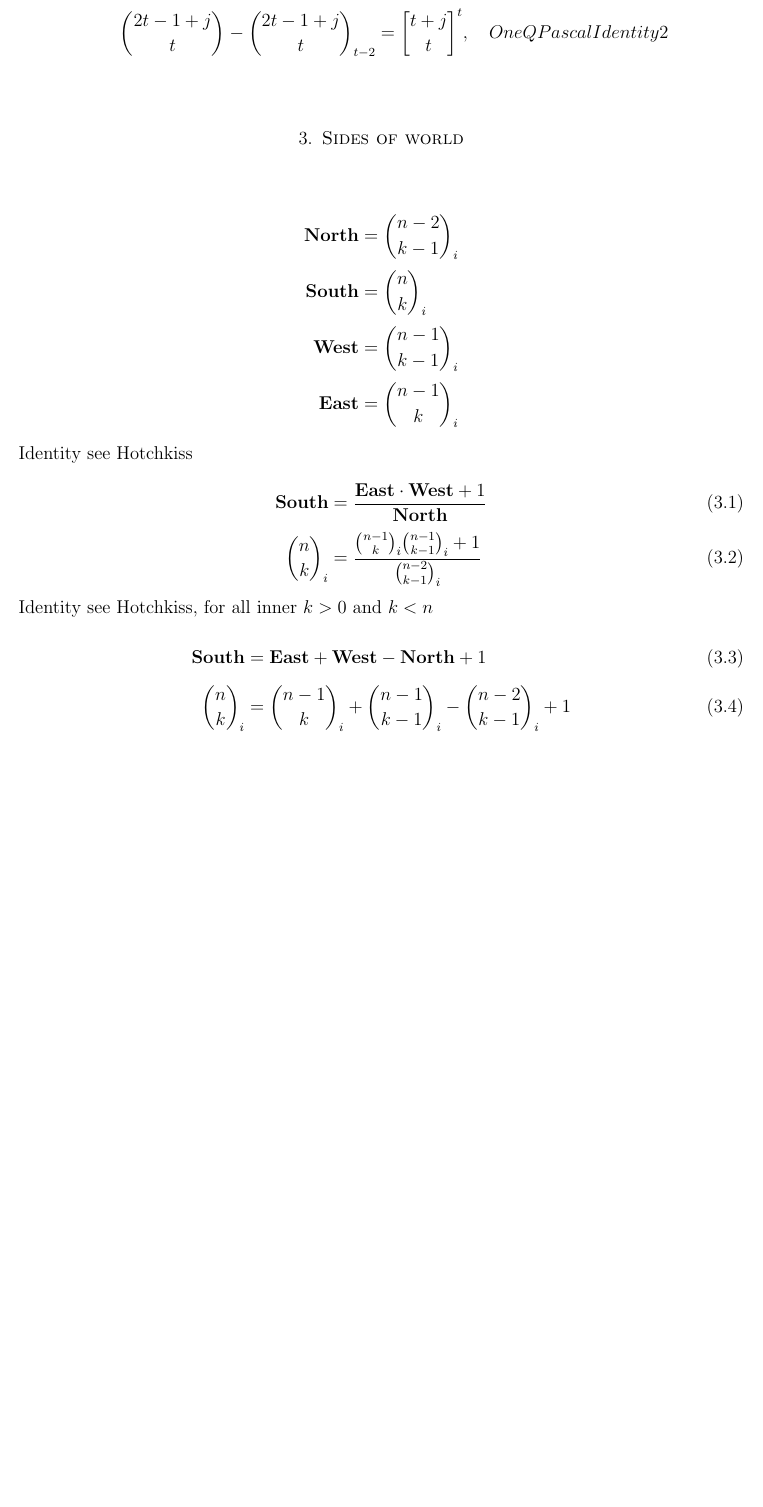
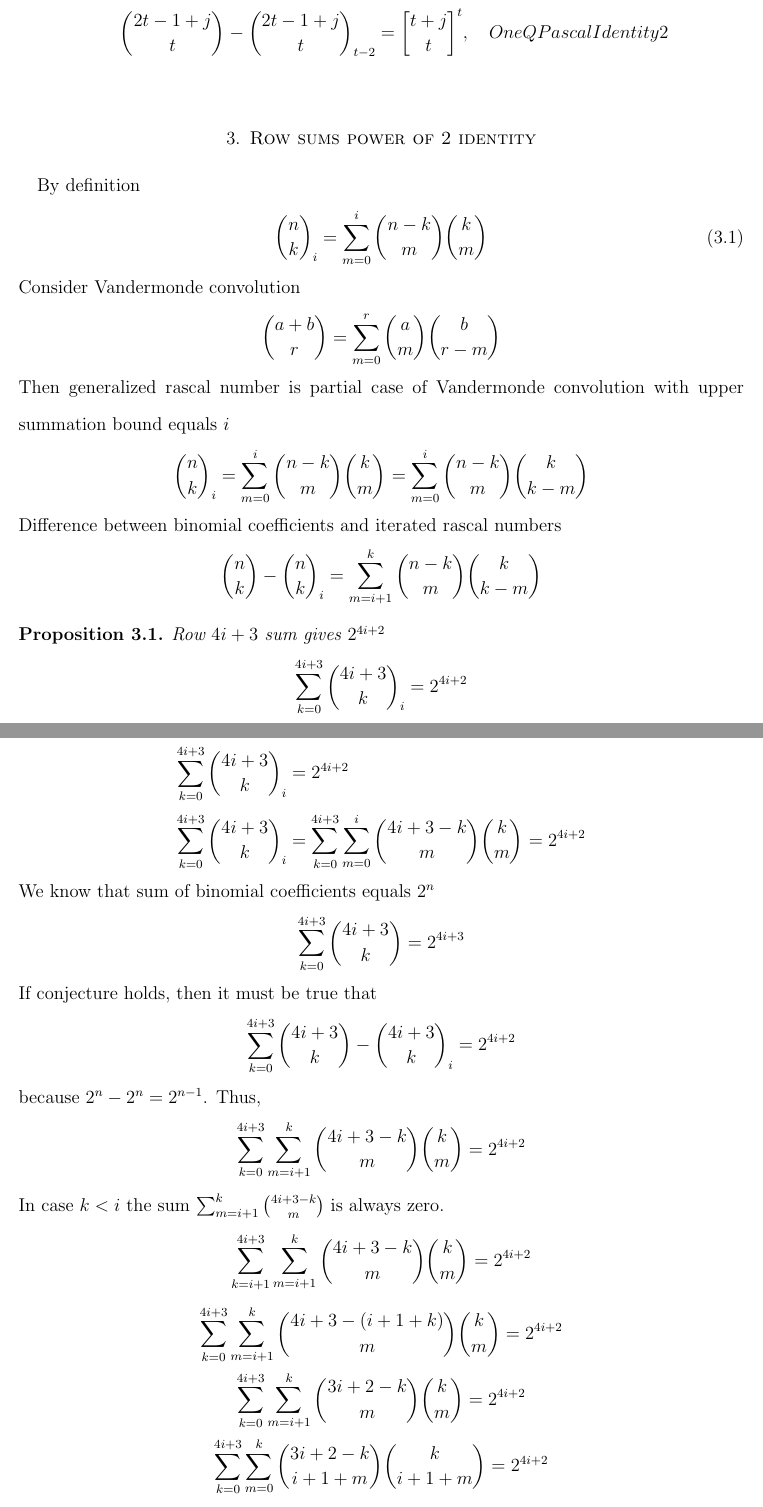
Before and after one commit to kolosovpetro/IdentitiesInRascalTriangle, a LaTeX paper (src/formulae/formulae.tex, which reads src/formulae/row_sums_power_2_identity.tex): part of page 7 of 7 before the commit and two parts of pages 7 and 8 of 8 after it, the two joined at a grey line, cut so that both start at the same text, the shorter picture padded with empty space. Compiled offline with pdfLaTeX.

Commit message:
work on row sums proposition

```diff
--- a/src/formulae/formulae.tex
+++ b/src/formulae/formulae.tex
@@ -79,6 +79,7 @@
 \newtheorem{examp}[thm]{Example}
 \newtheorem{conj}[thm]{Conjecture}
 \newtheorem{defn}[thm]{Definition}
+\newtheorem{proposition}[thm]{Proposition}
 
 \numberwithin{equation}{section}
 
@@ -280,24 +283,12 @@ For every $i < k$
     \binom{2t-1+j}{t} - \rascalNumber{2t-1+j}{t}{t-2} &= \oneQBinomial{t+j}{t}{t}, \quad OneQPascalIdentity2 \\
 \end{align*}
 
+\section{Row sums power of 2 identity}
+\input{row_sums_power_2_identity}
 
-\section{Sides of world}
-\begin{align*}
-    \north &= \rascalNumber{n-2}{k-1}{i} \\
-    \south &= \rascalNumber{n}{k}{i} \\
-    \west  &= \rascalNumber{n-1}{k-1}{i} \\
-    \east  &= \rascalNumber{n-1}{k}{i}
-\end{align*}
-Identity see Hotchkiss
-\begin{align}
-    \south                  &= \frac{\east \cdot \west + 1}{\north} \\
-    \rascalNumber{n}{k}{i}  &= \frac{\rascalNumber{n-1}{k}{i} \rascalNumber{n-1}{k-1}{i} +1}{\rascalNumber{n-2}{k-1}{i}}
-\end{align}
-Identity see Hotchkiss, for all inner $k > 0$ and $k < n$
-\begin{align}
-    \south                 &= \east + \west - \north  + 1 \\
-    \rascalNumber{n}{k}{i} &= \rascalNumber{n-1}{k}{i} + \rascalNumber{n-1}{k-1}{i} - \rascalNumber{n-2}{k-1}{i} + 1
-\end{align}
+
+%\section{Sides of world}
+%\input{sides_of_world}
 
 
 
--- /dev/null
+++ b/src/formulae/row_sums_power_2_identity.tex
@@ -0,0 +1,53 @@
+By definition
+\begin{align}
+    \rascalNumber{n}{k}{i} &= \sum_{m=0}^{i} \binom{n-k}{m} \binom{k}{m}
+\end{align}
+Consider Vandermonde convolution
+\begin{equation*}
+    \binom{a+b}{r} = \sum_{m=0}^{r} \binom{a}{m} \binom{b}{r-m}
+\end{equation*}
+Then generalized rascal number is partial case of Vandermonde convolution with upper summation bound equals $i$
+\begin{equation*}
+    \rascalNumber{n}{k}{i} = \sum_{m=0}^{i} \binom{n-k}{m} \binom{k}{m} = \sum_{m=0}^{i} \binom{n-k}{m} \binom{k}{k-m}
+\end{equation*}
+Difference between binomial coefficients and iterated rascal numbers
+\begin{align*}
+    \binom{n}{k} - \rascalNumber{n}{k}{i} &= \sum_{m=i+1}^{k} \binom{n-k}{m} \binom{k}{k-m}
+\end{align*}
+\begin{proposition}
+    Row $4i+3$ sum gives $2^{4i+2}$
+    \begin{align*}
+        \sum_{k=0}^{4i+3} \rascalNumber{4i+3}{k}{i} &= 2^{4i+2}
+%        \sum_{k=0}^{4i+3} \rascalNumber{4i+3}{k}{i} &= \sum_{k=0}^{4i+3} \sum_{m=0}^{i} \binom{4i+3-k}{m} \binom{k}{m} = 2^{4i+2}
+    \end{align*}
+\end{proposition}
+\begin{align*}
+    \sum_{k=0}^{4i+3} \rascalNumber{4i+3}{k}{i} &= 2^{4i+2} \\
+    \sum_{k=0}^{4i+3} \rascalNumber{4i+3}{k}{i} &= \sum_{k=0}^{4i+3} \sum_{m=0}^{i} \binom{4i+3-k}{m} \binom{k}{m} = 2^{4i+2}
+\end{align*}
+We know that sum of binomial coefficients equals $2^n$
+\begin{equation*}
+    \sum_{k=0}^{4i+3} \binom{4i+3}{k}  = 2^{4i+3}
+\end{equation*}
+If conjecture holds, then it must be true that
+\begin{equation*}
+    \sum_{k=0}^{4i+3} \binom{4i+3}{k} - \rascalNumber{4i+3}{k}{i} = 2^{4i+2}
+\end{equation*}
+because $2^n - 2^n = 2^{n-1}$.
+Thus,
+\begin{equation*}
+    \sum_{k=0}^{4i+3} \sum_{m=i+1}^{k} \binom{4i+3-k}{m} \binom{k}{m} = 2^{4i+2}
+\end{equation*}
+In case $k<i$ the sum $\sum_{m=i+1}^{k} \binom{4i+3-k}{m}$ is always zero.
+\begin{equation*}
+    \sum_{k=i+1}^{4i+3} \sum_{m=i+1}^{k} \binom{4i+3-k}{m} \binom{k}{m} = 2^{4i+2}
+\end{equation*}
+\begin{equation*}
+    \sum_{k=0}^{4i+3} \sum_{m=i+1}^{k} \binom{4i+3-(i+1+k)}{m} \binom{k}{m} = 2^{4i+2}
+\end{equation*}
+\begin{equation*}
+    \sum_{k=0}^{4i+3} \sum_{m=i+1}^{k} \binom{3i+2-k}{m} \binom{k}{m} = 2^{4i+2}
+\end{equation*}
+\begin{equation*}
+    \sum_{k=0}^{4i+3} \sum_{m=0}^{k} \binom{3i+2-k}{i+1+m} \binom{k}{i+1+m} = 2^{4i+2}
+\end{equation*}
```
Also changed, not shown: src/formulae/sides_of_world.tex (added, +16 -0 lines), out/formulae.pdf, src/formulae/formulae.tex (2 more changed lines), 2 other files.
